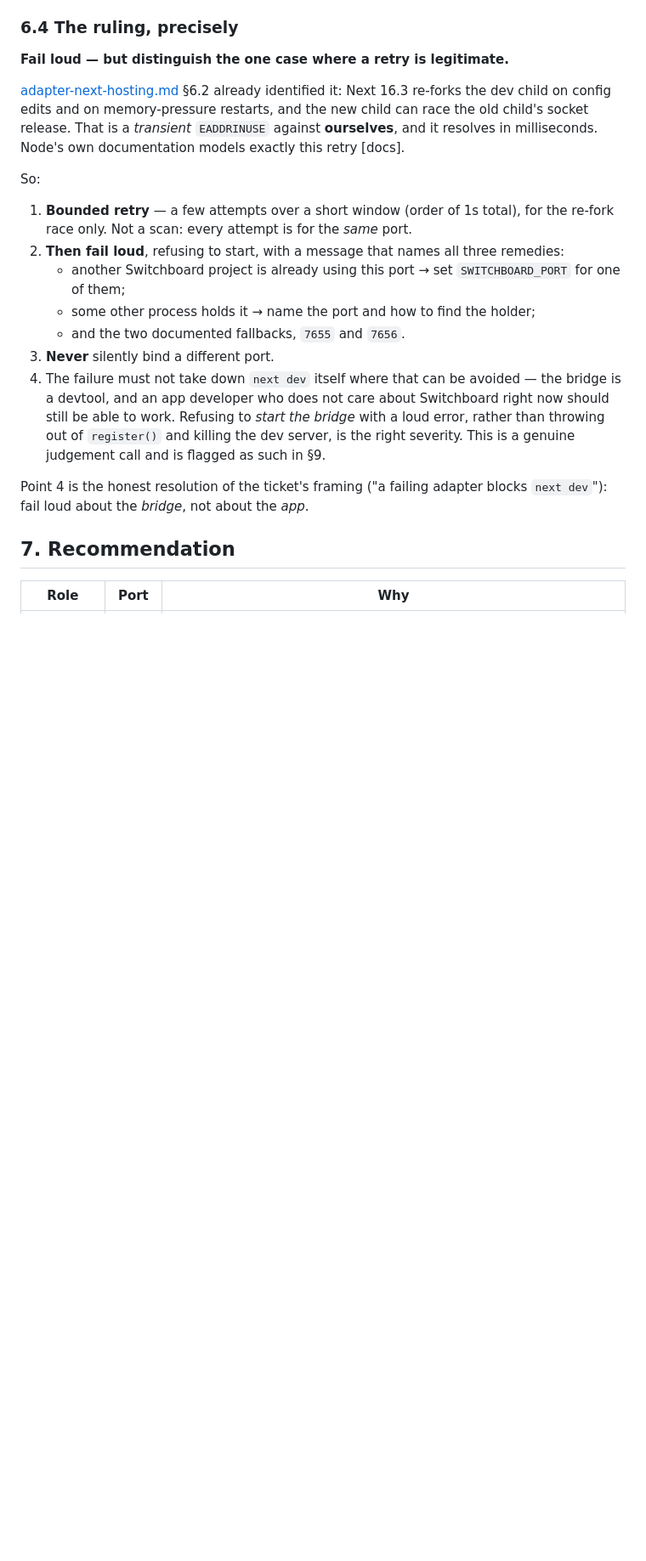
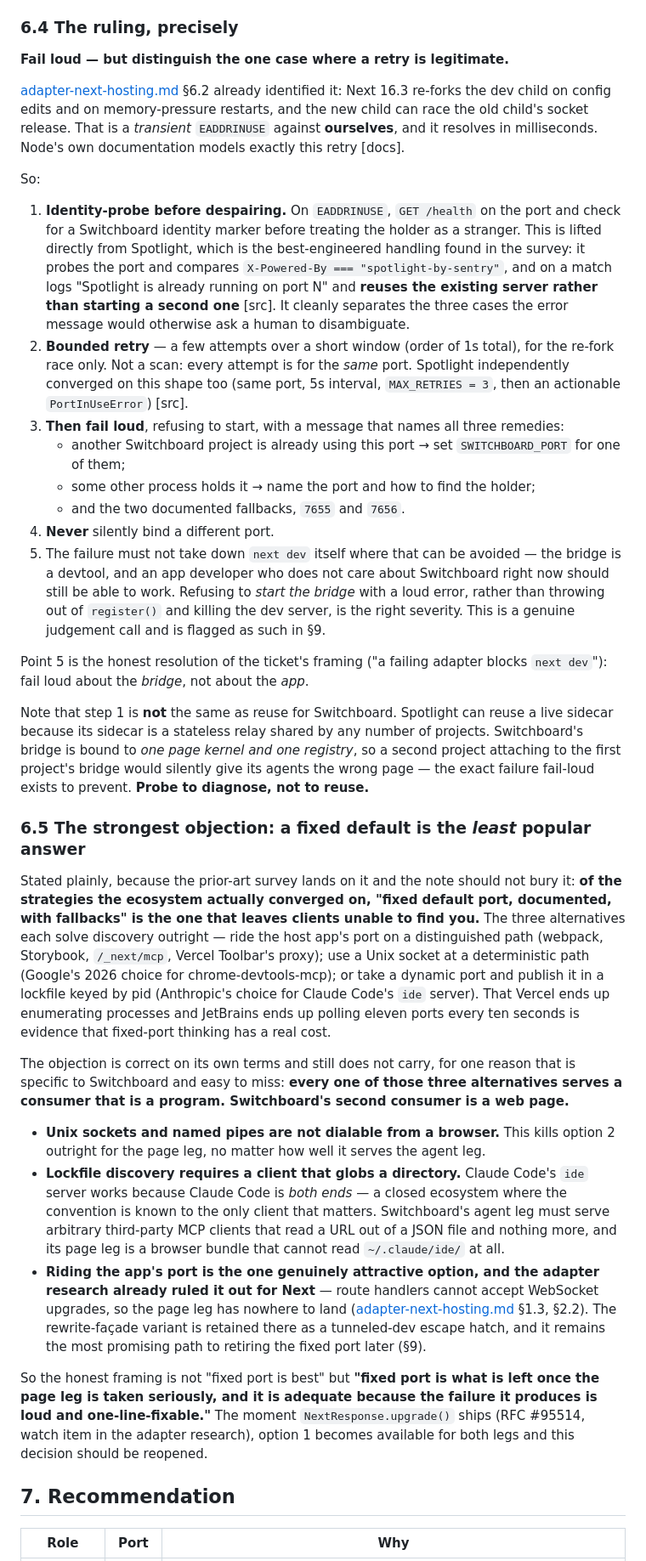
Before and after one commit to bitwhys/switchboard, a Markdown page: docs/research/bridge-default-port.md, the part around one of its changes. Shown at 85% size. GitHub-like rendering; blank space fills up the shorter version.

```diff
--- a/docs/research/bridge-default-port.md
+++ b/docs/research/bridge-default-port.md
@@ -325,15 +327,30 @@ One convenient asymmetry with Next.js: `PORT` "cannot be set in `.env` as bootin
 
 So:
 
-1. **Bounded retry** — a few attempts over a short window (order of 1s total), for the re-fork race only. Not a scan: every attempt is for the *same* port.
-2. **Then fail loud**, refusing to start, with a message that names all three remedies:
+1. **Identity-probe before despairing.** On `EADDRINUSE`, `GET /health` on the port and check for a Switchboard identity marker before treating the holder as a stranger. This is lifted directly from Spotlight, which is the best-engineered handling found in the survey: it probes the port and compares `X-Powered-By === "spotlight-by-sentry"`, and on a match logs "Spotlight is already running on port N" and **reuses the existing server rather than starting a second one** [src]. It cleanly separates the three cases the error message would otherwise ask a human to disambiguate.
+2. **Bounded retry** — a few attempts over a short window (order of 1s total), for the re-fork race only. Not a scan: every attempt is for the *same* port. Spotlight independently converged on this shape too (same port, 5s interval, `MAX_RETRIES = 3`, then an actionable `PortInUseError`) [src].
+3. **Then fail loud**, refusing to start, with a message that names all three remedies:
    - another Switchboard project is already using this port → set `SWITCHBOARD_PORT` for one of them;
    - some other process holds it → name the port and how to find the holder;
    - and the two documented fallbacks, `7655` and `7656`.
-3. **Never** silently bind a different port.
-4. The failure must not take down `next dev` itself where that can be avoided — the bridge is a devtool, and an app developer who does not care about Switchboard right now should still be able to work. Refusing to *start the bridge* with a loud error, rather than throwing out of `register()` and killing the dev server, is the right severity. This is a genuine judgement call and is flagged as such in §9.
+4. **Never** silently bind a different port.
+5. The failure must not take down `next dev` itself where that can be avoided — the bridge is a devtool, and an app developer who does not care about Switchboard right now should still be able to work. Refusing to *start the bridge* with a loud error, rather than throwing out of `register()` and killing the dev server, is the right severity. This is a genuine judgement call and is flagged as such in §9.
 
-Point 4 is the honest resolution of the ticket's framing ("a failing adapter blocks `next dev`"): fail loud about the *bridge*, not about the *app*.
+Point 5 is the honest resolution of the ticket's framing ("a failing adapter blocks `next dev`"): fail loud about the *bridge*, not about the *app*.
+
+Note that step 1 is **not** the same as reuse for Switchboard. Spotlight can reuse a live sidecar because its sidecar is a stateless relay shared by any number of projects. Switchboard's bridge is bound to *one page kernel and one registry*, so a second project attaching to the first project's bridge would silently give its agents the wrong page — the exact failure fail-loud exists to prevent. **Probe to diagnose, not to reuse.**
+
+### 6.5 The strongest objection: a fixed default is the *least* popular answer
+
+Stated plainly, because the prior-art survey lands on it and the note should not bury it: **of the strategies the ecosystem actually converged on, "fixed default port, documented, with fallbacks" is the one that leaves clients unable to find you.** The three alternatives each solve discovery outright — ride the host app's port on a distinguished path (webpack, Storybook, `/_next/mcp`, Vercel Toolbar's proxy); use a Unix socket at a deterministic path (Google's 2026 choice for chrome-devtools-mcp); or take a dynamic port and publish it in a lockfile keyed by pid (Anthropic's choice for Claude Code's `ide` server). That Vercel ends up enumerating processes and JetBrains ends up polling eleven ports every ten seconds is evidence that fixed-port thinking has a real cost.
+
+The objection is correct on its own terms and still does not carry, for one reason that is specific to Switchboard and easy to miss: **every one of those three alternatives serves a consumer that is a program. Switchboard's second consumer is a web page.**
+
+- **Unix sockets and named pipes are not dialable from a browser.** This kills option 2 outright for the page leg, no matter how well it serves the agent leg.
+- **Lockfile discovery requires a client that globs a directory.** Claude Code's `ide` server works because Claude Code is *both ends* — a closed ecosystem where the convention is known to the only client that matters. Switchboard's agent leg must serve arbitrary third-party MCP clients that read a URL out of a JSON file and nothing more, and its page leg is a browser bundle that cannot read `~/.claude/ide/` at all.
+- **Riding the app's port is the one genuinely attractive option, and the adapter research already ruled it out for Next** — route handlers cannot accept WebSocket upgrades, so the page leg has nowhere to land ([adapter-next-hosting.md](./adapter-next-hosting.md) §1.3, §2.2). The rewrite-façade variant is retained there as a tunneled-dev escape hatch, and it remains the most promising path to retiring the fixed port later (§9).
+
+So the honest framing is not "fixed port is best" but **"fixed port is what is left once the page leg is taken seriously, and it is adequate because the failure it produces is loud and one-line-fixable."** The moment `NextResponse.upgrade()` ships (RFC #95514, watch item in the adapter research), option 1 becomes available for both legs and this decision should be reopened.
 
 ## 7. Recommendation
 
```
Also changed, not shown: other parts of docs/research/bridge-default-port.md (+13 -9 lines).
